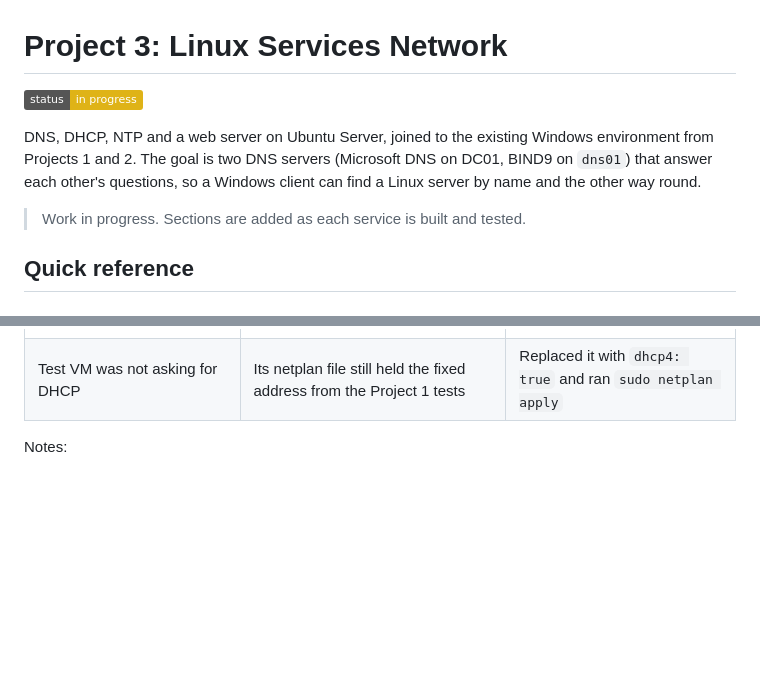
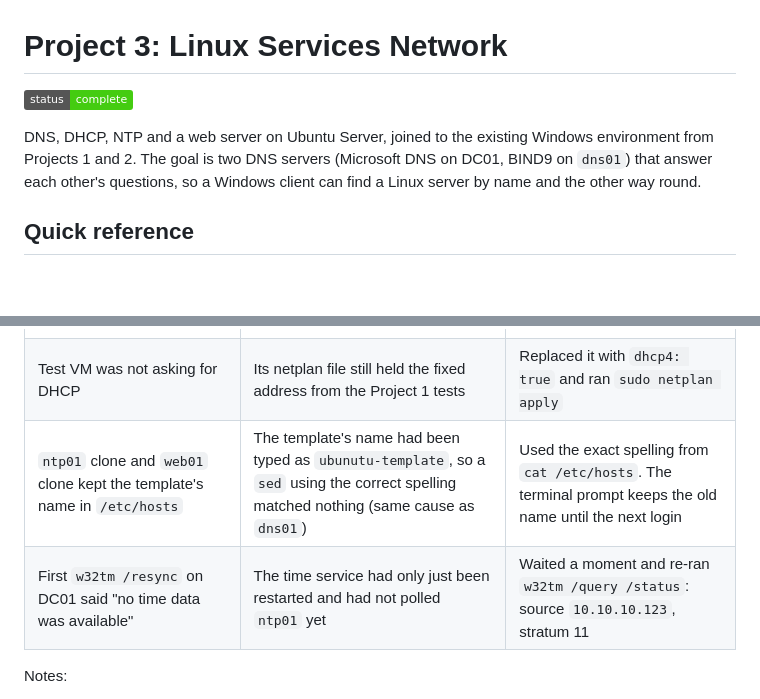
Before and after one commit to MusaAli-786/it-homelab-portfolio, a Markdown page: 03-linux-services/README.md, 2 parts joined by grey strips. GitHub-like rendering; badges without logos; blank space fills up the shorter version.

```diff
--- a/03-linux-services/README.md
+++ b/03-linux-services/README.md
@@ -1,10 +1,8 @@
 # Project 3: Linux Services Network
 
-![Status](https://img.shields.io/badge/status-in%20progress-yellow)
+![Status](https://img.shields.io/badge/status-complete-brightgreen)
 
 DNS, DHCP, NTP and a web server on Ubuntu Server, joined to the existing Windows environment from Projects 1 and 2. The goal is two DNS servers (Microsoft DNS on DC01, BIND9 on `dns01`) that answer each other's questions, so a Windows client can find a Linux server by name and the other way round.
-
-> Work in progress. Sections are added as each service is built and tested.
 
 ## Quick reference
 
@@ -306,6 +387,8 @@ On `ntp01`, `sudo chronyc clients` lists both DC01 and `dns01`:
 | The same lookup then returned `SERVFAIL` | DC01 forwards `lab.local` to `dns01`, and `dns01` was powered off | Powered on `dns01`, and the lookup returned `10.10.10.80`. Every server in a forwarding chain has to be up |
 | `dhcp01` logged `DHCPDISCOVER ... via ens33: no free leases` from `dns01`'s MAC | Ubuntu's early-boot network config (`/run/systemd/network/zzzz-dracut-default.network`, `DHCP=yes`) asks for an address before netplan's static config applies. The empty `10.10.10.0` block gives none | Expected and harmless. Found with `sudo grep -ri dhcp /etc/netplan /run/systemd/network/` |
 | Test VM was not asking for DHCP | Its netplan file still held the fixed address from the Project 1 tests | Replaced it with `dhcp4: true` and ran `sudo netplan apply` |
+| `ntp01` clone and `web01` clone kept the template's name in `/etc/hosts` | The template's name had been typed as `ubunutu-template`, so a `sed` using the correct spelling matched nothing (same cause as `dns01`) | Used the exact spelling from `cat /etc/hosts`. The terminal prompt keeps the old name until the next login |
+| First `w32tm /resync` on DC01 said "no time data was available" | The time service had only just been restarted and had not polled `ntp01` yet | Waited a moment and re-ran `w32tm /query /status`: source `10.10.10.123`, stratum 11 |
 
 Notes:
 - Do not run `netplan apply` while the VM is on NAT. The static `10.10.10.x` address only works on VMnet2 and it cuts the SSH session. Write the file, power off, switch the adapter, then boot.
```
Also changed, not shown: other parts of 03-linux-services/README.md (+87 -4 lines), 03-linux-services/configs/README.md (+3 -0 lines), 03-linux-services/screenshots/26-web01-hardware.png (added), 03-linux-services/screenshots/27-web01-ip-ping.png (added), 03-linux-services/screenshots/28-nginx-running.png (added), 03-linux-services/screenshots/29-web01-chrony.png (added), 03-linux-services/screenshots/30-ws01-reaches-web01.png (added), 3 other files.
